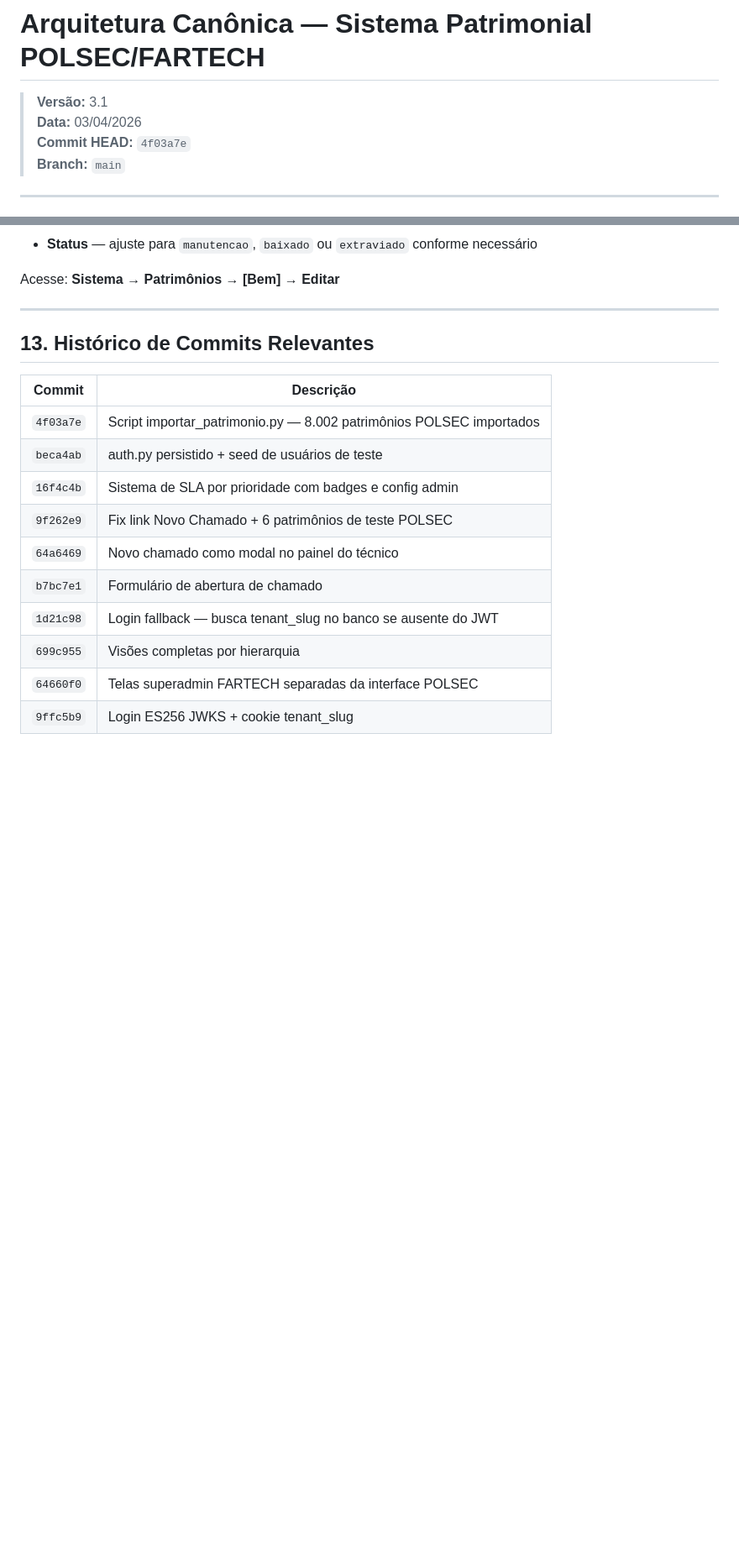
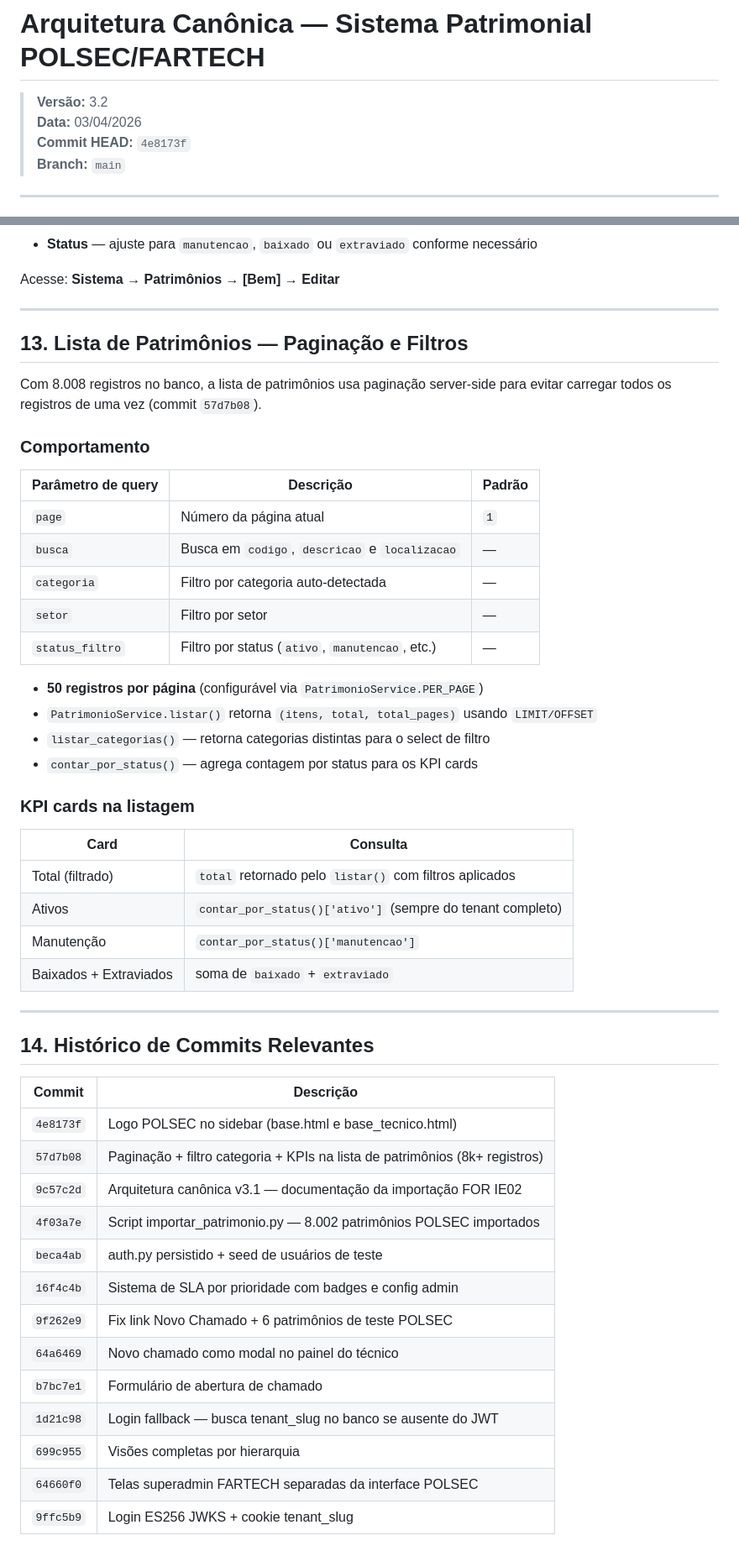
Before and after one commit to fartech2025/POLSEC, a Markdown page: DOCUMENTACAO/arquitetura/arquitetura-canonica.md, 2 parts joined by grey strips. Shown at 84% size. GitHub-like rendering; blank space fills up the shorter version.

Commit message:
docs: arquitetura canônica v3.2 — paginação, logo POLSEC, histórico atualizado

```diff
--- a/DOCUMENTACAO/arquitetura/arquitetura-canonica.md
+++ b/DOCUMENTACAO/arquitetura/arquitetura-canonica.md
@@ -1,8 +1,8 @@
 # Arquitetura Canônica — Sistema Patrimonial POLSEC/FARTECH
 
-> **Versão:** 3.1
+> **Versão:** 3.2
 > **Data:** 03/04/2026
-> **Commit HEAD:** `4f03a7e`
+> **Commit HEAD:** `4e8173f`
 > **Branch:** `main`
 
 ---
@@ -488,10 +492,43 @@ Acesse: **Sistema → Patrimônios → [Bem] → Editar**
 
 ---
 
-## 13. Histórico de Commits Relevantes
+## 13. Lista de Patrimônios — Paginação e Filtros
+
+Com 8.008 registros no banco, a lista de patrimônios usa paginação server-side para evitar carregar todos os registros de uma vez (commit `57d7b08`).
+
+### Comportamento
+
+| Parâmetro de query | Descrição | Padrão |
+|---|---|---|
+| `page` | Número da página atual | `1` |
+| `busca` | Busca em `codigo`, `descricao` e `localizacao` | — |
+| `categoria` | Filtro por categoria auto-detectada | — |
+| `setor` | Filtro por setor | — |
+| `status_filtro` | Filtro por status (`ativo`, `manutencao`, etc.) | — |
+
+- **50 registros por página** (configurável via `PatrimonioService.PER_PAGE`)
+- `PatrimonioService.listar()` retorna `(itens, total, total_pages)` usando `LIMIT/OFFSET`
+- `listar_categorias()` — retorna categorias distintas para o select de filtro
+- `contar_por_status()` — agrega contagem por status para os KPI cards
+
+### KPI cards na listagem
+
+| Card | Consulta |
+|---|---|
+| Total (filtrado) | `total` retornado pelo `listar()` com filtros aplicados |
+| Ativos | `contar_por_status()['ativo']` (sempre do tenant completo) |
+| Manutenção | `contar_por_status()['manutencao']` |
+| Baixados + Extraviados | soma de `baixado` + `extraviado` |
+
+---
+
+## 14. Histórico de Commits Relevantes
 
 | Commit | Descrição |
 |---|---|
+| `4e8173f` | Logo POLSEC no sidebar (base.html e base_tecnico.html) |
+| `57d7b08` | Paginação + filtro categoria + KPIs na lista de patrimônios (8k+ registros) |
+| `9c57c2d` | Arquitetura canônica v3.1 — documentação da importação FOR IE02 |
 | `4f03a7e` | Script importar_patrimonio.py — 8.002 patrimônios POLSEC importados |
 | `beca4ab` | auth.py persistido + seed de usuários de teste |
 | `16f4c4b` | Sistema de SLA por prioridade com badges e config admin |
```
Also changed, not shown: other parts of DOCUMENTACAO/arquitetura/arquitetura-canonica.md (+4 -0 lines).
